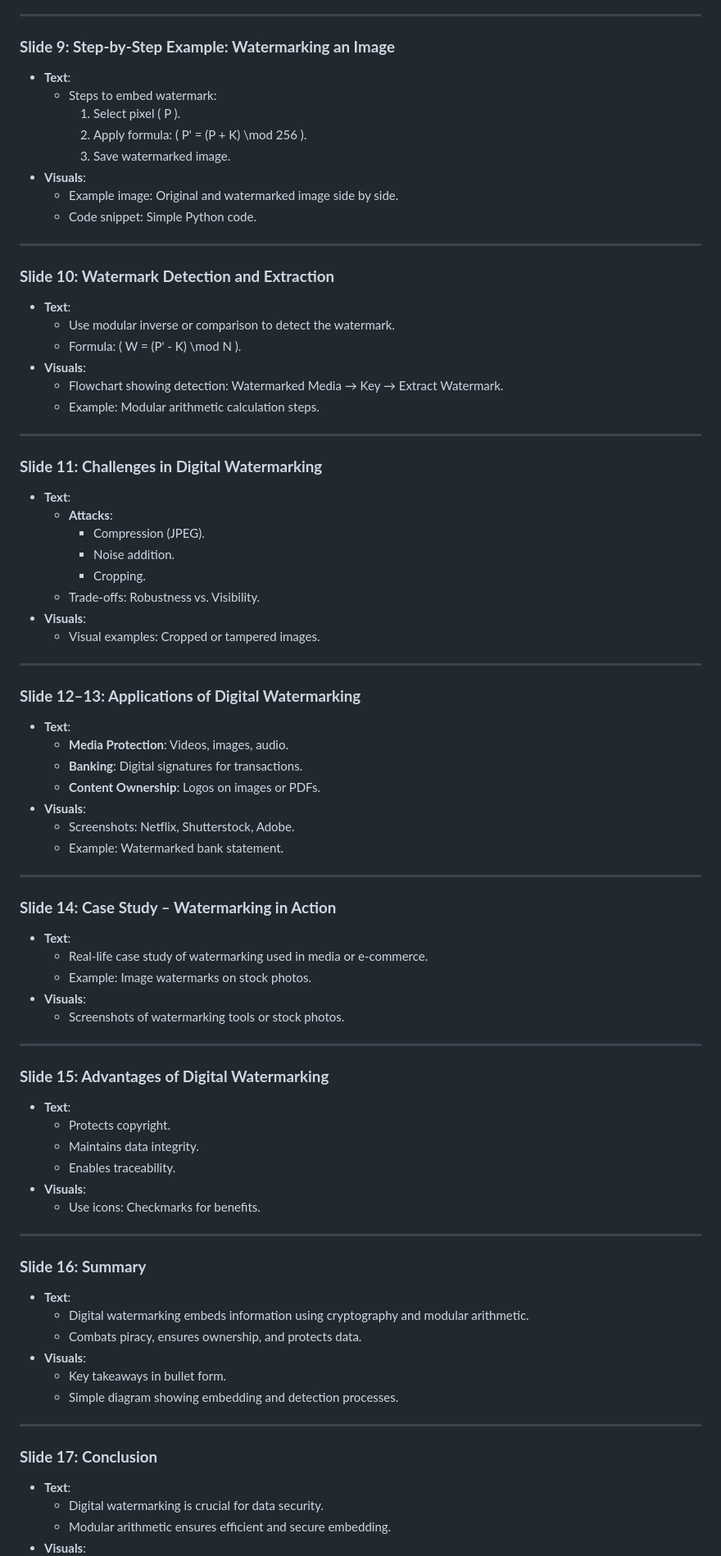
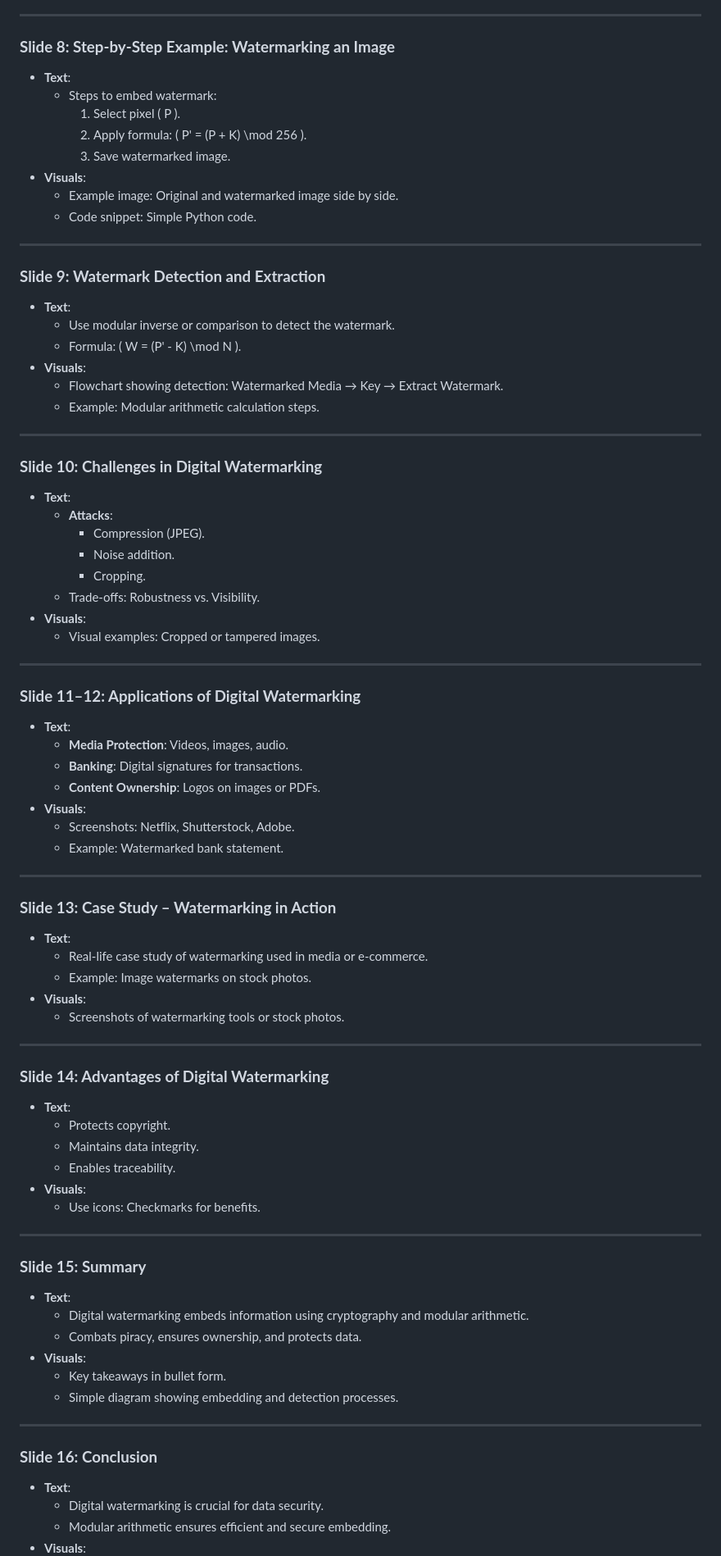
Before and after one commit to hognogicristina/DigitalWatermarking, a Markdown page: README.md, the part around the change printed below. Shown: that part at 82% size. Drawn GitHub-style.

```diff
--- a/README.md
+++ b/README.md
@@ -92,7 +74,7 @@
 
 ---
 
-### **Slide 9: Step-by-Step Example: Watermarking an Image**
+### **Slide 8: Step-by-Step Example: Watermarking an Image**
 - **Text**:
   - Steps to embed watermark:
     1. Select pixel \( P \).
@@ -104,7 +86,7 @@
 
 ---
 
-### **Slide 10: Watermark Detection and Extraction**
+### **Slide 9: Watermark Detection and Extraction**
 - **Text**:
   - Use modular inverse or comparison to detect the watermark.
   - Formula: \( W = (P' - K) \mod N \).
@@ -114,7 +96,7 @@
 
 ---
 
-### **Slide 11: Challenges in Digital Watermarking**
+### **Slide 10: Challenges in Digital Watermarking**
 - **Text**:
   - **Attacks**:
     - Compression (JPEG).
@@ -126,7 +108,7 @@
 
 ---
 
-### **Slide 12–13: Applications of Digital Watermarking**
+### **Slide 11–12: Applications of Digital Watermarking**
 - **Text**:
   - **Media Protection**: Videos, images, audio.
   - **Banking**: Digital signatures for transactions.
@@ -137,7 +119,7 @@
 
 ---
 
-### **Slide 14: Case Study – Watermarking in Action**
+### **Slide 13: Case Study – Watermarking in Action**
 - **Text**:
   - Real-life case study of watermarking used in media or e-commerce.
   - Example: Image watermarks on stock photos.
@@ -146,7 +128,7 @@
 
 ---
 
-### **Slide 15: Advantages of Digital Watermarking**
+### **Slide 14: Advantages of Digital Watermarking**
 - **Text**:
   - Protects copyright.
   - Maintains data integrity.
@@ -156,7 +138,7 @@
 
 ---
 
-### **Slide 16: Summary**
+### **Slide 15: Summary**
 - **Text**:
   - Digital watermarking embeds information using cryptography and modular arithmetic.
   - Combats piracy, ensures ownership, and protects data.
@@ -166,7 +148,7 @@
 
 ---
 
-### **Slide 17: Conclusion**
+### **Slide 16: Conclusion**
 - **Text**:
   - Digital watermarking is crucial for data security.
   - Modular arithmetic ensures efficient and secure embedding.
```
Also changed, not shown: other parts of README.md (+7 -34 lines).
